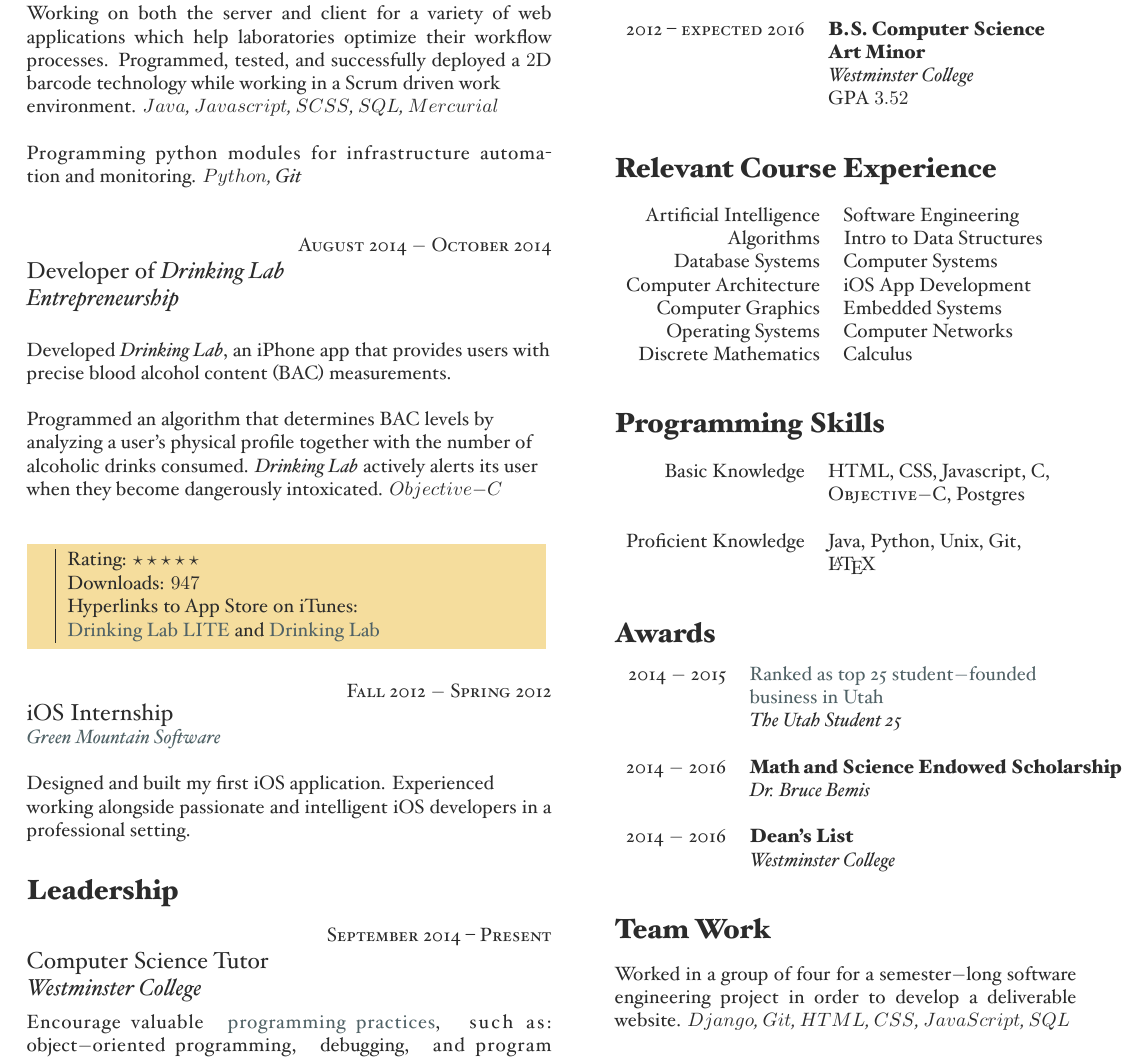
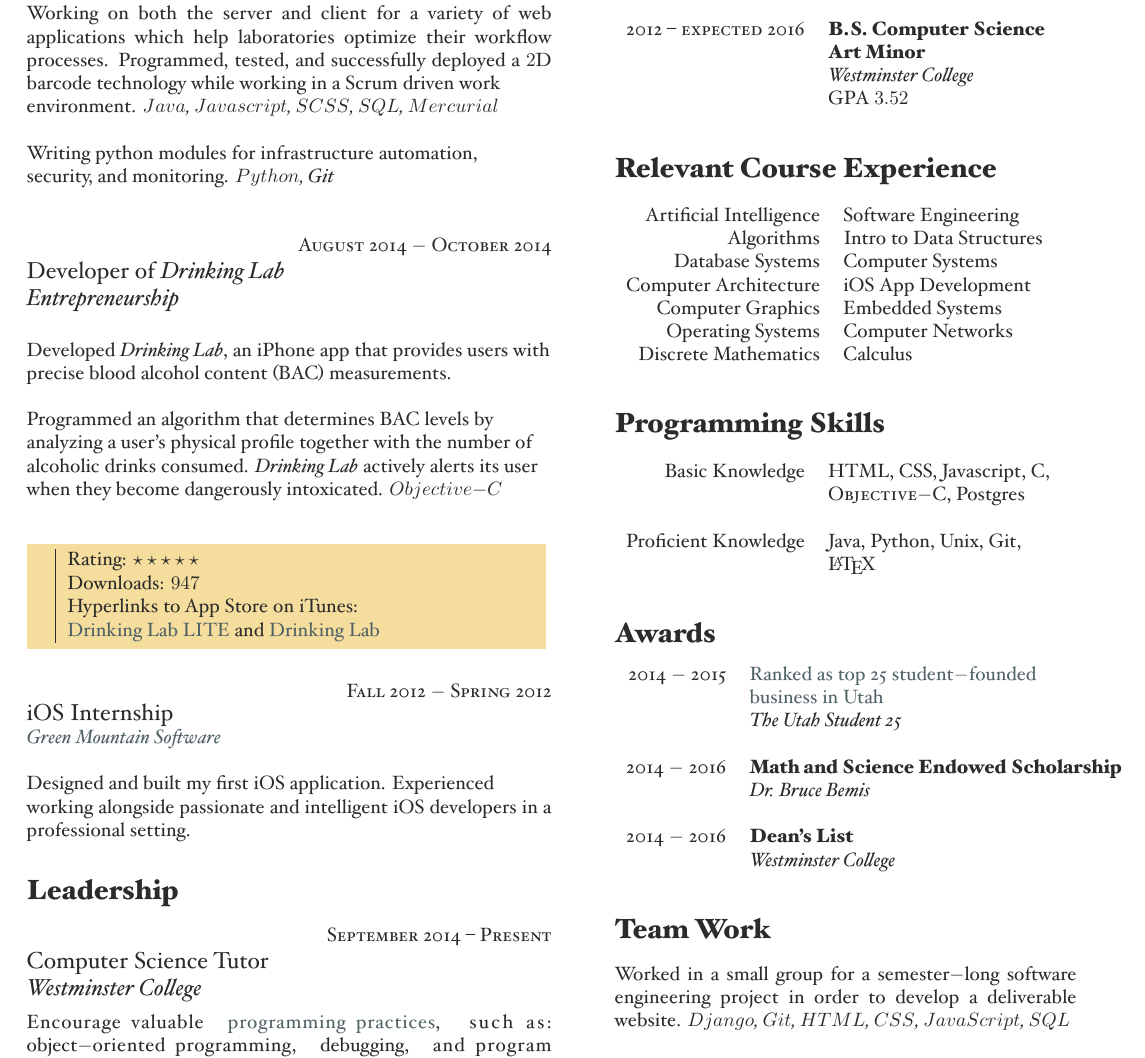
Before and after one commit to aidanmelen/SeniorProject, a LaTeX CV (resources/portfolio/resume - 2016/Aidan Melen.tex): part of the page, cut so that both start at the same text. The pictures show the PDF file resources/portfolio/resume - 2016/Aidan Melen.pdf that the author committed with the source.

Commit message:
fixed styling

```diff
--- a/resources/portfolio/resume - 2016/Aidan Melen.tex
+++ b/resources/portfolio/resume - 2016/Aidan Melen.tex
@@ -96,7 +96,7 @@
 \textit{\href{http://sampleminded.com//} {Sampleminded}}} \newline
 
 \normalsize{{Working on both the server and client for a variety of web applications which help laboratories optimize their workflow processes. Programmed, tested, and successfully deployed a $2$D barcode technology while working in a Scrum driven work \newline environment. \textit{$Java$, $Javascript$, $SCSS$, $SQL$, $Mercurial$} \newline \newline
-Programming python modules for infrastructure automation and monitoring. \textit{$Python$, Git} \newline
+Writing python modules for infrastructure automation, \newline security, and monitoring. \textit{$Python$, Git} \newline
 
 %------------------------------------------------
 % WORK EXPERIENCE 2
@@ -267,7 +267,7 @@ Proficient Knowledge
 
 \section*{Team Work}
 
-Worked in a group of four for a semester$-$long software engineering project in order to develop a deliverable website. \textit{$Django$, $Git$, $HTML$, $CSS$, $Java Script$, $SQL$} \newline
+Worked in a small group for a semester$-$long software engineering project in order to develop a deliverable website. \textit{$Django$, $Git$, $HTML$, $CSS$, $Java Script$, $SQL$} \newline
 
 
 %----------------------------------------------------------------------------------------
```
Also changed, not shown: resources/portfolio/resume - 2016/Aidan Melen.pdf.
